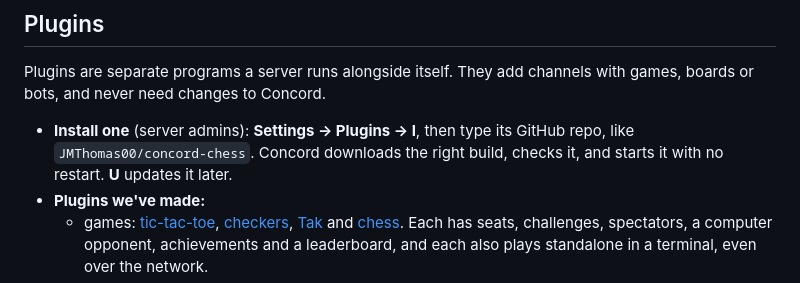
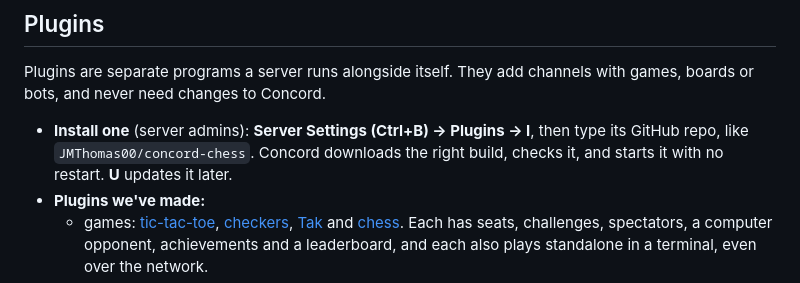
Before and after one commit to JMThomas00/Concord, a Markdown page: README.md, the part around the change. GitHub-like rendering.

Commit message:
README: plugins install from Server Settings (Ctrl+B), not Settings
Co-Authored-By: Claude Opus 5.5 <noreply@anthropic.com>

```diff
--- a/README.md
+++ b/README.md
@@ -67,7 +67,7 @@ The installer:
 
 Plugins are separate programs a server runs alongside itself. They add channels with games, boards or bots, and never need changes to Concord.
 
-- **Install one** (server admins): **Settings → Plugins → I**, then type its GitHub repo, like `JMThomas00/concord-chess`. Concord downloads the right build, checks it, and starts it with no restart. **U** updates it later.
+- **Install one** (server admins): **Server Settings (Ctrl+B) → Plugins → I**, then type its GitHub repo, like `JMThomas00/concord-chess`. Concord downloads the right build, checks it, and starts it with no restart. **U** updates it later.
 - **Plugins we've made:**
   - games: [tic-tac-toe](https://github.com/JMThomas00/concord-tictactoe), [checkers](https://github.com/JMThomas00/concord-checkers), [Tak](https://github.com/JMThomas00/concord-tak) and [chess](https://github.com/JMThomas00/concord-chess). Each has seats, challenges, spectators, a computer opponent, achievements and a leaderboard, and each also plays standalone in a terminal, even over the network.
   - **Tukan:** a kanban board.
```
